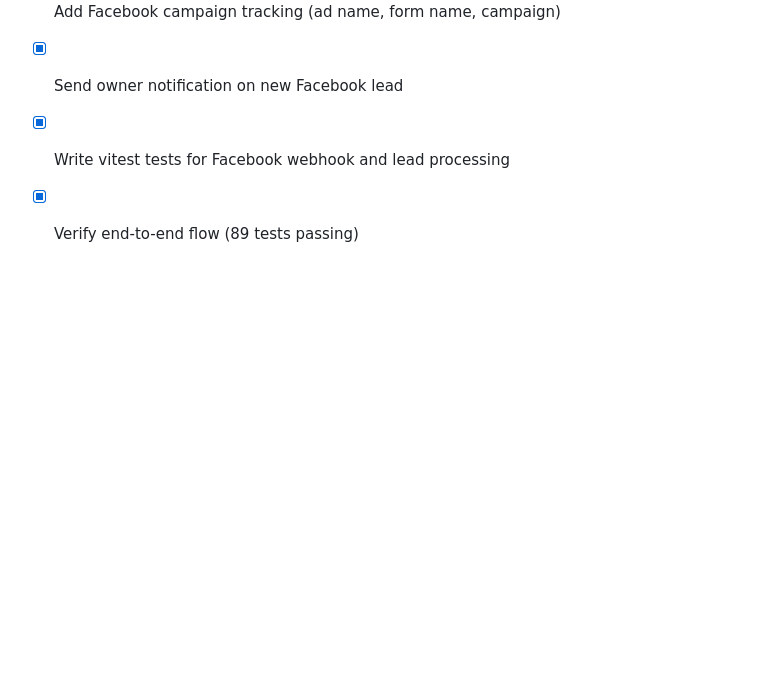
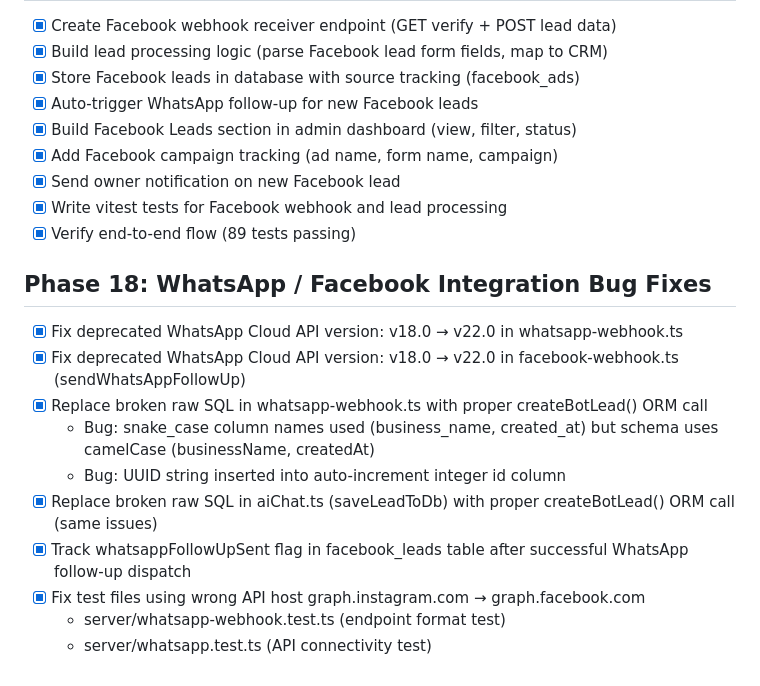
Before and after one commit to MannaDigitalHub/manna-agency-hub, a Markdown page: todo.md, the part around the change. Drawn GitHub-style; blank space fills up the shorter version.

```diff
--- a/todo.md
+++ b/todo.md
@@ -154,3 +154,15 @@
 - [x] Send owner notification on new Facebook lead
 - [x] Write vitest tests for Facebook webhook and lead processing
 - [x] Verify end-to-end flow (89 tests passing)
+
+## Phase 18: WhatsApp / Facebook Integration Bug Fixes
+- [x] Fix deprecated WhatsApp Cloud API version: v18.0 → v22.0 in whatsapp-webhook.ts
+- [x] Fix deprecated WhatsApp Cloud API version: v18.0 → v22.0 in facebook-webhook.ts (sendWhatsAppFollowUp)
+- [x] Replace broken raw SQL in whatsapp-webhook.ts with proper createBotLead() ORM call
+  - Bug: snake_case column names used (business_name, created_at) but schema uses camelCase (businessName, createdAt)
+  - Bug: UUID string inserted into auto-increment integer id column
+- [x] Replace broken raw SQL in aiChat.ts (saveLeadToDb) with proper createBotLead() ORM call (same issues)
+- [x] Track whatsappFollowUpSent flag in facebook_leads table after successful WhatsApp follow-up dispatch
+- [x] Fix test files using wrong API host graph.instagram.com → graph.facebook.com
+  - server/whatsapp-webhook.test.ts (endpoint format test)
+  - server/whatsapp.test.ts (API connectivity test)
```
Also changed, not shown: CLAUDE.md (added, +130 -0 lines).
